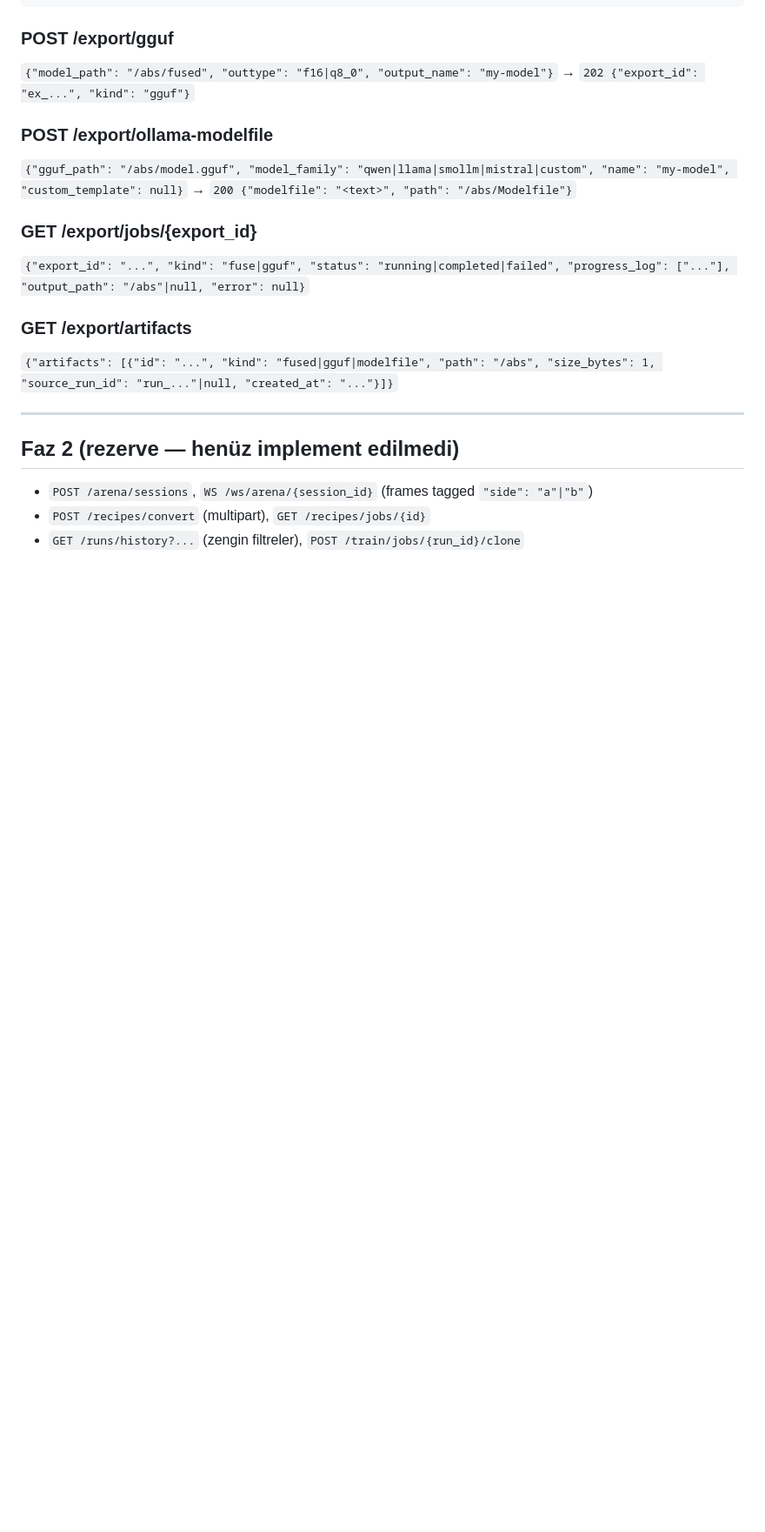
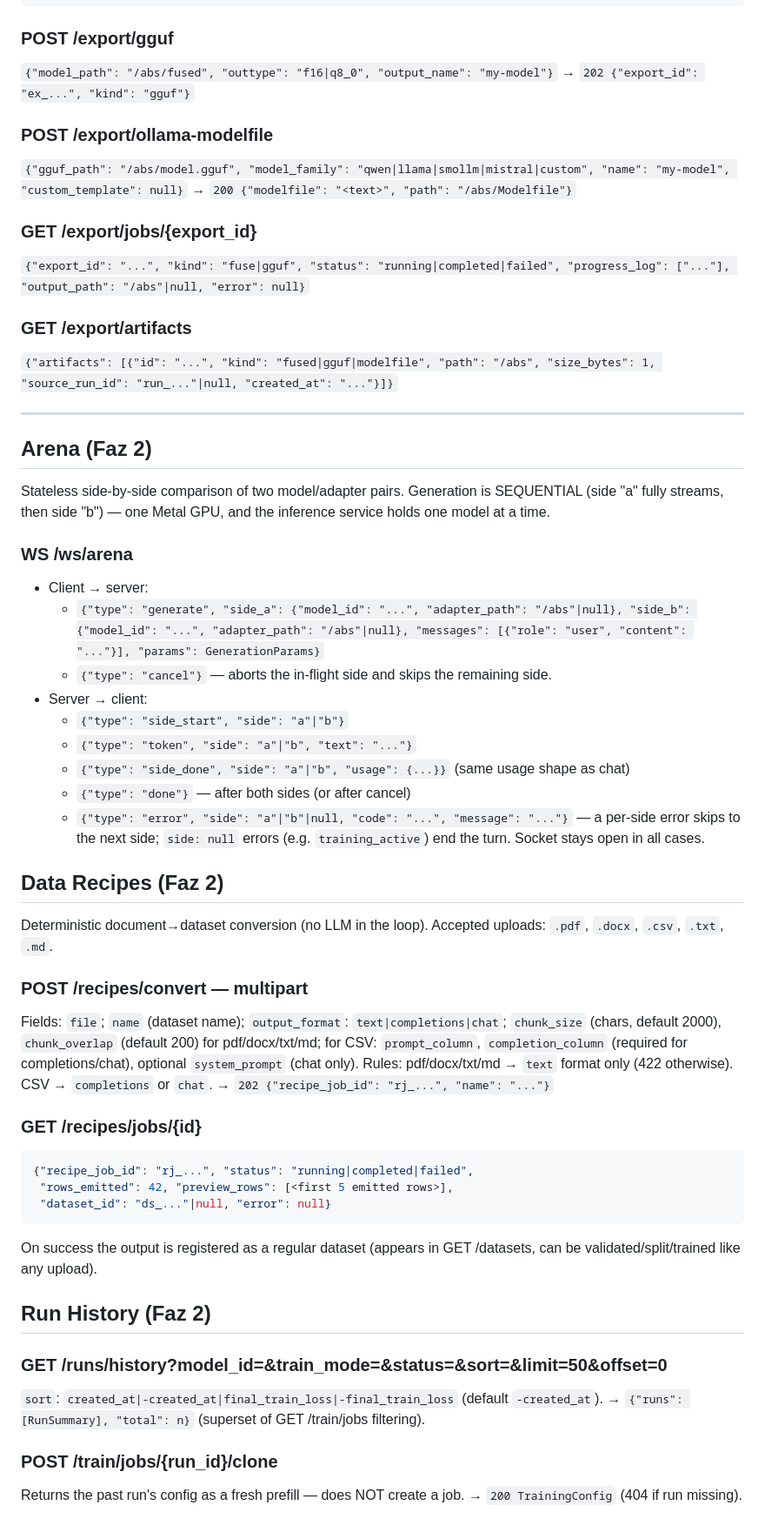
Before and after one commit to aykutcayir34/mlx-lora-finetuner, a Markdown page: docs/api.md, the part around the change. Shown at 87% size. Drawn GitHub-style; blank space fills up the shorter version.

Commit message:
docs(api): specify Faz 2 contract — arena WS, data recipes, run history
Co-Authored-By: Claude Fable 5 <noreply@anthropic.com>

````diff
--- a/docs/api.md
+++ b/docs/api.md
@@ -241,8 +241,57 @@ return `409 training_active` (Metal memory contention).
 
 ---
 
-## Faz 2 (rezerve — henüz implement edilmedi)
+## Arena (Faz 2)
 
-- `POST /arena/sessions`, `WS /ws/arena/{session_id}` (frames tagged `"side": "a"|"b"`)
-- `POST /recipes/convert` (multipart), `GET /recipes/jobs/{id}`
-- `GET /runs/history?...` (zengin filtreler), `POST /train/jobs/{run_id}/clone`
+Stateless side-by-side comparison of two model/adapter pairs. Generation is
+SEQUENTIAL (side "a" fully streams, then side "b") — one Metal GPU, and the
+inference service holds one model at a time.
+
+### WS /ws/arena
+- Client → server:
+  - `{"type": "generate",
+     "side_a": {"model_id": "...", "adapter_path": "/abs"|null},
+     "side_b": {"model_id": "...", "adapter_path": "/abs"|null},
+     "messages": [{"role": "user", "content": "..."}],
+     "params": GenerationParams}`
+  - `{"type": "cancel"}` — aborts the in-flight side and skips the remaining side.
+- Server → client:
+  - `{"type": "side_start", "side": "a"|"b"}`
+  - `{"type": "token", "side": "a"|"b", "text": "..."}`
+  - `{"type": "side_done", "side": "a"|"b", "usage": {...}}`  (same usage shape as chat)
+  - `{"type": "done"}` — after both sides (or after cancel)
+  - `{"type": "error", "side": "a"|"b"|null, "code": "...", "message": "..."}` — a per-side
+    error skips to the next side; `side: null` errors (e.g. `training_active`) end the turn.
+    Socket stays open in all cases.
+
+## Data Recipes (Faz 2)
+
+Deterministic document→dataset conversion (no LLM in the loop). Accepted
+uploads: `.pdf`, `.docx`, `.csv`, `.txt`, `.md`.
+
+### POST /recipes/convert — multipart
+Fields: `file`; `name` (dataset name); `output_format`: `text|completions|chat`;
+`chunk_size` (chars, default 2000), `chunk_overlap` (default 200) for pdf/docx/txt/md;
+for CSV: `prompt_column`, `completion_column` (required for completions/chat),
+optional `system_prompt` (chat only).
+Rules: pdf/docx/txt/md → `text` format only (422 otherwise). CSV → `completions`
+or `chat`. → `202 {"recipe_job_id": "rj_...", "name": "..."}`
+
+### GET /recipes/jobs/{id}
+```json
+{"recipe_job_id": "rj_...", "status": "running|completed|failed",
+ "rows_emitted": 42, "preview_rows": [<first 5 emitted rows>],
+ "dataset_id": "ds_..."|null, "error": null}
+```
+On success the output is registered as a regular dataset (appears in GET /datasets,
+can be validated/split/trained like any upload).
+
+## Run History (Faz 2)
+
+### GET /runs/history?model_id=&train_mode=&status=&sort=&limit=50&offset=0
+`sort`: `created_at|-created_at|final_train_loss|-final_train_loss` (default `-created_at`).
+→ `{"runs": [RunSummary], "total": n}` (superset of GET /train/jobs filtering).
+
+### POST /train/jobs/{run_id}/clone
+Returns the past run's config as a fresh prefill — does NOT create a job.
+→ `200 TrainingConfig` (404 if run missing).
````
